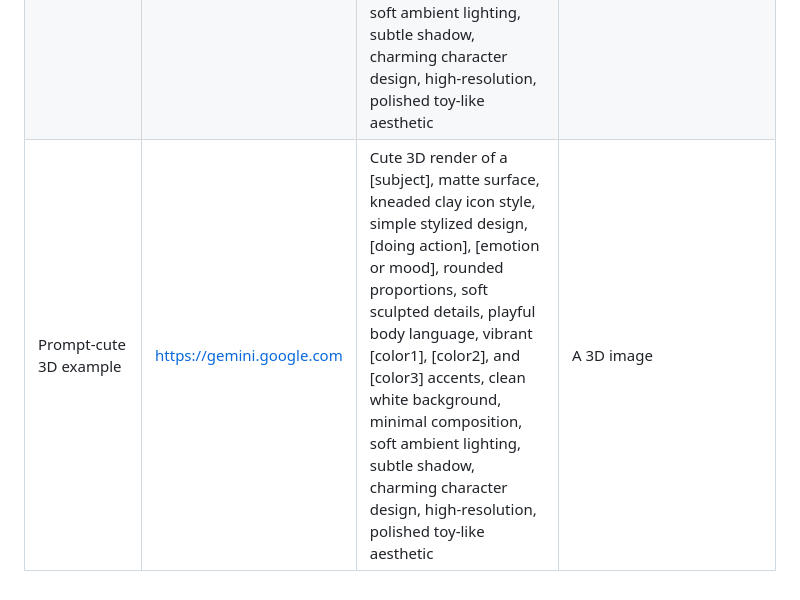
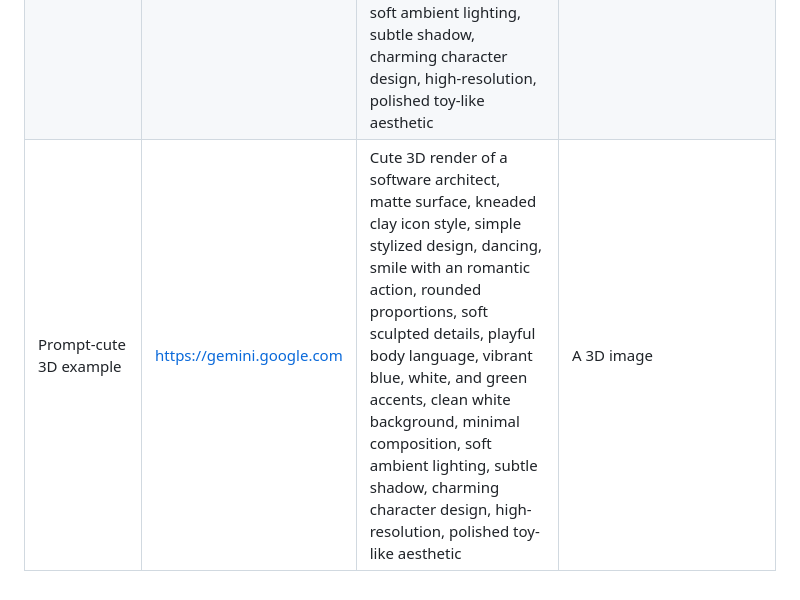
Before and after one commit to naravu/naravu.github.io, a Markdown page: pri/prompts/prompts.md, the part around the change. Drawn GitHub-style.

```diff
--- a/pri/prompts/prompts.md
+++ b/pri/prompts/prompts.md
@@ -8,4 +8,4 @@
 Candles | AI Prompt | Create a standalone HTML file (no external resources, no libraries) that renders a highly realistic candle flame animation, and has it melt within 10 seconds. | To create candles in HTML.
 Youtube Chennel | https://gemini.google.com | A hyper-realistic 3D scene of a floating YouTube profile page in the air, slightly tilted on a clean light grey background. The profile page is dramatically torn open in the center, with realistic ripped paper edges and small paper fragments flying outward. A smiling brunette girl wearing a red bandana and кув-white striped shirt is emerging from the torn hole, holding the ripped paper edges with her hands as if he is breaking out of the screen. He has soft curls, red lipstick, bright eyes, and a joyful expression. The profile interface shows the name “IsaiagaM ”, a blue verification badge, username @IsaiagaM, bio text, follower counts, and YouTube UI elements like Home, Videos, Shorts, Playlists and posts Cinematic lighting, ultra-detailed skin texture, realistic shadows, depth of field, floating paper particles, photorealistic 3D render, high detail, 4K, studio lighting | Youtube Chennel page picture generation |
 | Prompt for cute 3D | https://gemini.google.com | Cute 3D render of a [subject], matte surface, kneaded clay icon style, simple stylized design, [doing action], [emotion or mood], rounded proportions, soft sculpted details, playful body language, vibrant [color1], [color2], and [color3] accents, clean white background, minimal composition, soft ambient lighting, subtle shadow, charming character design, high-resolution, polished toy-like aesthetic | A 3D image |
-| Prompt-cute 3D example | https://gemini.google.com | Cute 3D render of a [subject], matte surface, kneaded clay icon style, simple stylized design, [doing action], [emotion or mood], rounded proportions, soft sculpted details, playful body language, vibrant [color1], [color2], and [color3] accents, clean white background, minimal composition, soft ambient lighting, subtle shadow, charming character design, high-resolution, polished toy-like aesthetic | A 3D image |
+| Prompt-cute 3D example | https://gemini.google.com | Cute 3D render of a software architect, matte surface, kneaded clay icon style, simple stylized design, dancing, smile with an romantic action, rounded proportions, soft sculpted details, playful body language, vibrant blue, white, and green accents, clean white background, minimal composition, soft ambient lighting, subtle shadow, charming character design, high-resolution, polished toy-like aesthetic | A 3D image |
```
